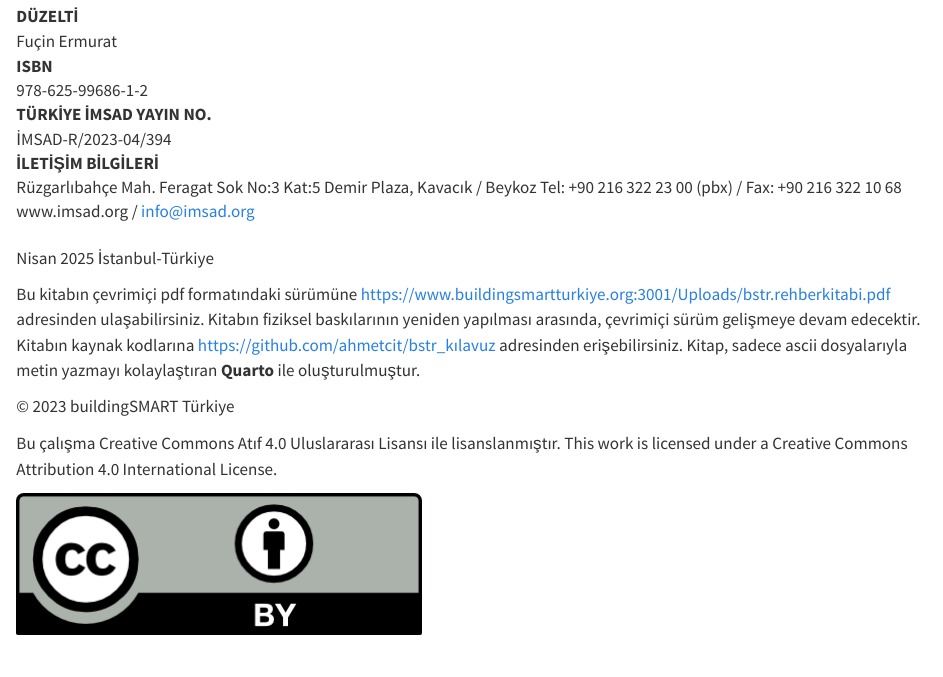
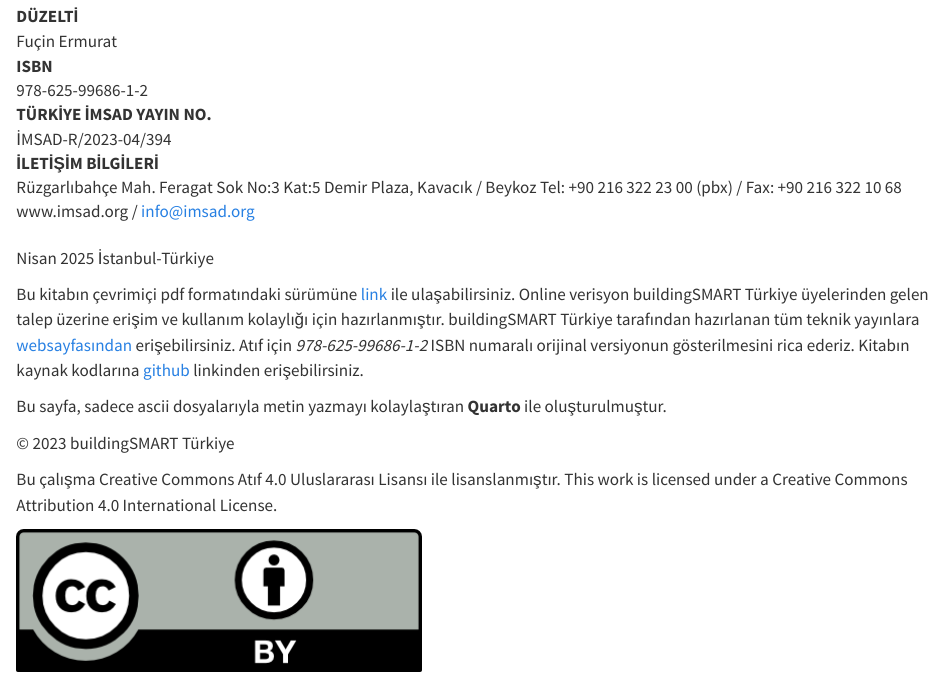
Before and after one commit to ahmetcit/bstr_rehber, a Quarto document (preface.qmd): the page in a window 1100 px wide, from 2570 px down. Rendered offline with R 4.5, knitr and Pandoc in place of Quarto, with nearby package versions.

Commit message:
edited künye info

```diff
--- a/preface.qmd
+++ b/preface.qmd
@@ -103,7 +103,9 @@ TÜRKİYE İMSAD YAYIN NO.
 
 Nisan 2025 İstanbul-Türkiye
 
-Bu kitabın çevrimiçi pdf formatındaki sürümüne https://www.buildingsmartturkiye.org:3001/Uploads/bstr.rehberkitabi.pdf adresinden ulaşabilirsiniz. Kitabın fiziksel baskılarının yeniden yapılması arasında, çevrimiçi sürüm gelişmeye devam edecektir. Kitabın kaynak kodlarına https://github.com/ahmetcit/bstr_kılavuz adresinden erişebilirsiniz. Kitap, sadece ascii dosyalarıyla metin yazmayı kolaylaştıran **Quarto** ile oluşturulmuştur.
+Bu kitabın çevrimiçi pdf formatındaki sürümüne [link](https://www.buildingsmartturkiye.org:3001/Uploads/bstr.rehberkitabi.pdf) ile ulaşabilirsiniz. Online verisyon buildingSMART Türkiye üyelerinden gelen talep üzerine erişim ve kullanım kolaylığı için hazırlanmıştır. buildingSMART Türkiye tarafından hazırlanan tüm teknik yayınlara [websayfasından](https://www.buildingsmartturkiye.org/paylasimlar/teknikyayinlar) erişebilirsiniz. Atıf için *978-625-99686-1-2* ISBN numaralı orijinal versiyonun gösterilmesini rica ederiz. Kitabın kaynak kodlarına [github](https://github.com/ahmetcit/bstr_rehber) linkinden erişebilirsiniz.
+
+Bu sayfa, sadece ascii dosyalarıyla metin yazmayı kolaylaştıran **Quarto** ile oluşturulmuştur.
 
 © 2023 buildingSMART Türkiye
 
```
